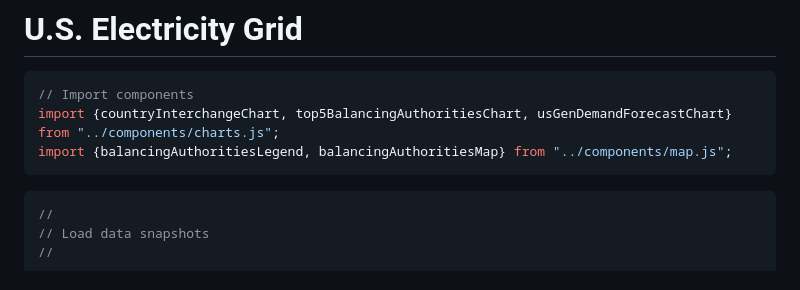
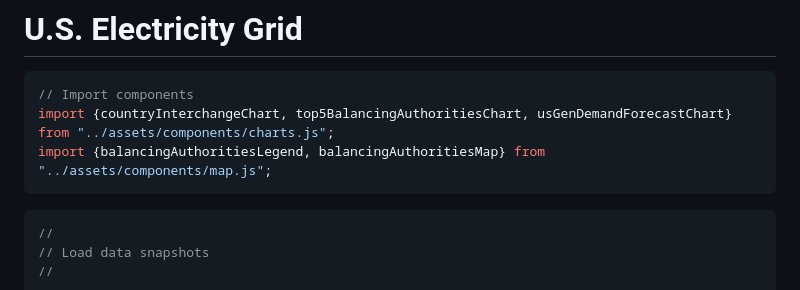
Before and after one commit to renan-peres/website, a Markdown page: src/analytics/eia.md, the part around the change. GitHub-like rendering.

Commit message:
Folder Structure Update

````diff
--- a/src/analytics/eia.md
+++ b/src/analytics/eia.md
@@ -7,8 +7,8 @@ toc: false
 
 ```js
 // Import components
-import {countryInterchangeChart, top5BalancingAuthoritiesChart, usGenDemandForecastChart} from "../components/charts.js";
-import {balancingAuthoritiesLegend, balancingAuthoritiesMap} from "../components/map.js";
+import {countryInterchangeChart, top5BalancingAuthoritiesChart, usGenDemandForecastChart} from "../assets/components/charts.js";
+import {balancingAuthoritiesLegend, balancingAuthoritiesMap} from "../assets/components/map.js";
 ```
 
 ```js
````
